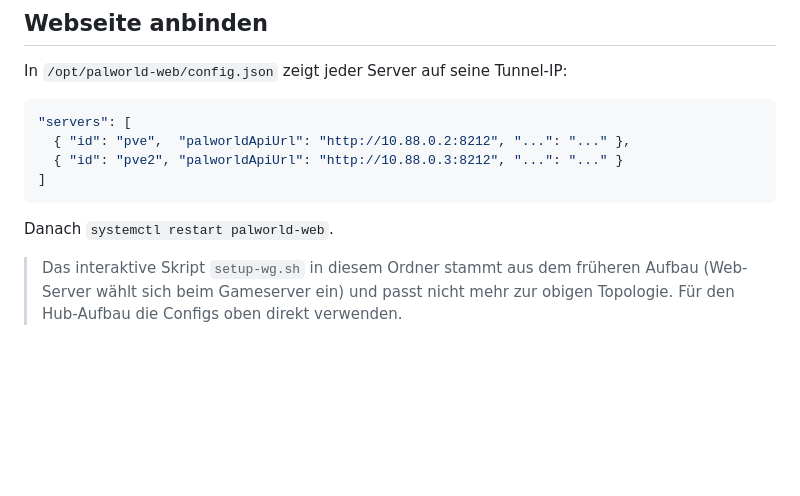
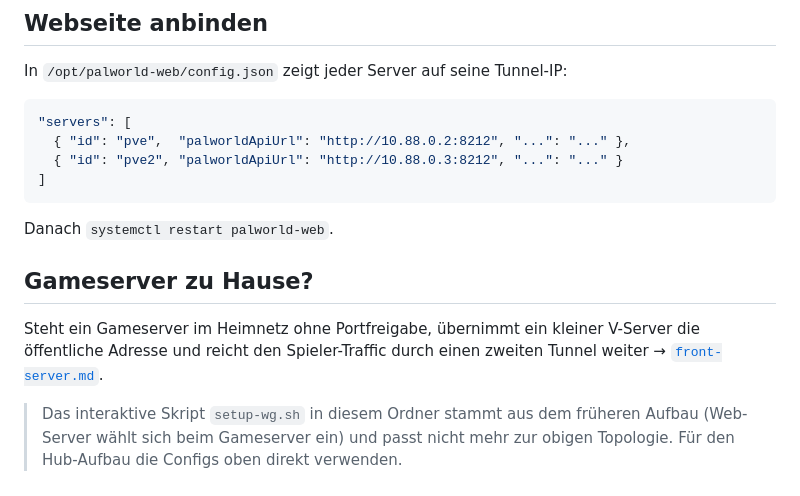
Before and after one commit to Action3062/palworld-server, a Markdown page: deploy/wireguard/README.md, the part around the change. GitHub-like rendering; blank space fills up the shorter version.

```diff
--- a/deploy/wireguard/README.md
+++ b/deploy/wireguard/README.md
@@ -151,6 +151,12 @@ In `/opt/palworld-web/config.json` zeigt jeder Server auf seine Tunnel-IP:
 
 Danach `systemctl restart palworld-web`.
 
+## Gameserver zu Hause?
+
+Steht ein Gameserver im Heimnetz ohne Portfreigabe, übernimmt ein kleiner
+V-Server die öffentliche Adresse und reicht den Spieler-Traffic durch einen
+zweiten Tunnel weiter → [`front-server.md`](front-server.md).
+
 > Das interaktive Skript `setup-wg.sh` in diesem Ordner stammt aus dem
 > früheren Aufbau (Web-Server wählt sich beim Gameserver ein) und passt
 > nicht mehr zur obigen Topologie. Für den Hub-Aufbau die Configs oben
```
Also changed, not shown: deploy/wireguard/front-server.md (added, +160 -0 lines).
